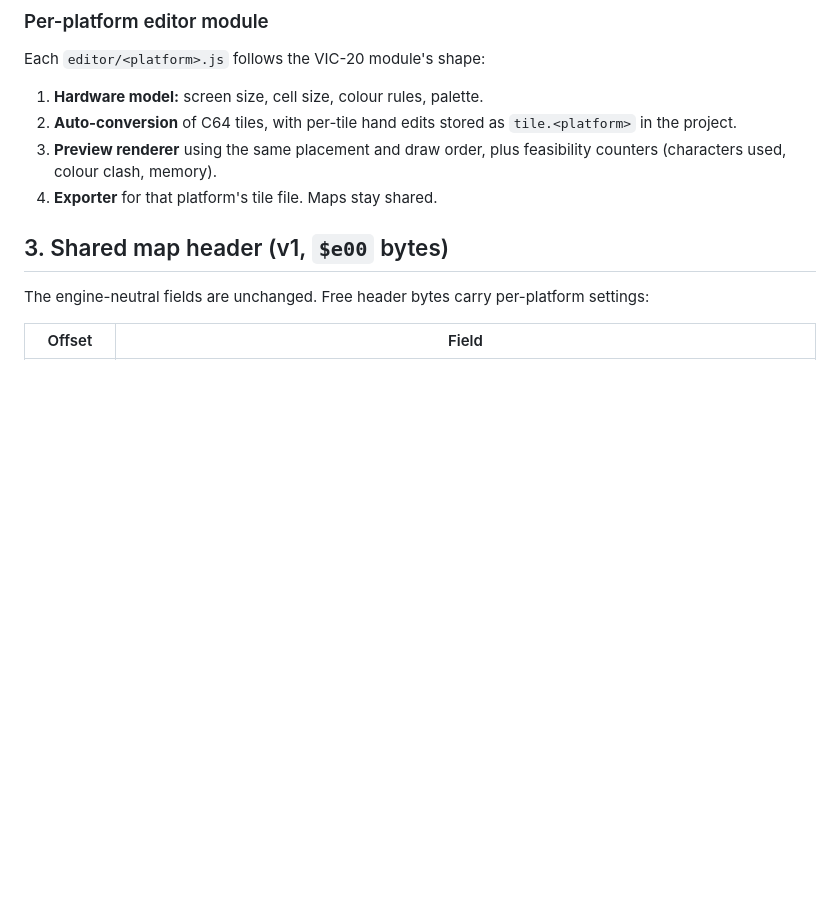
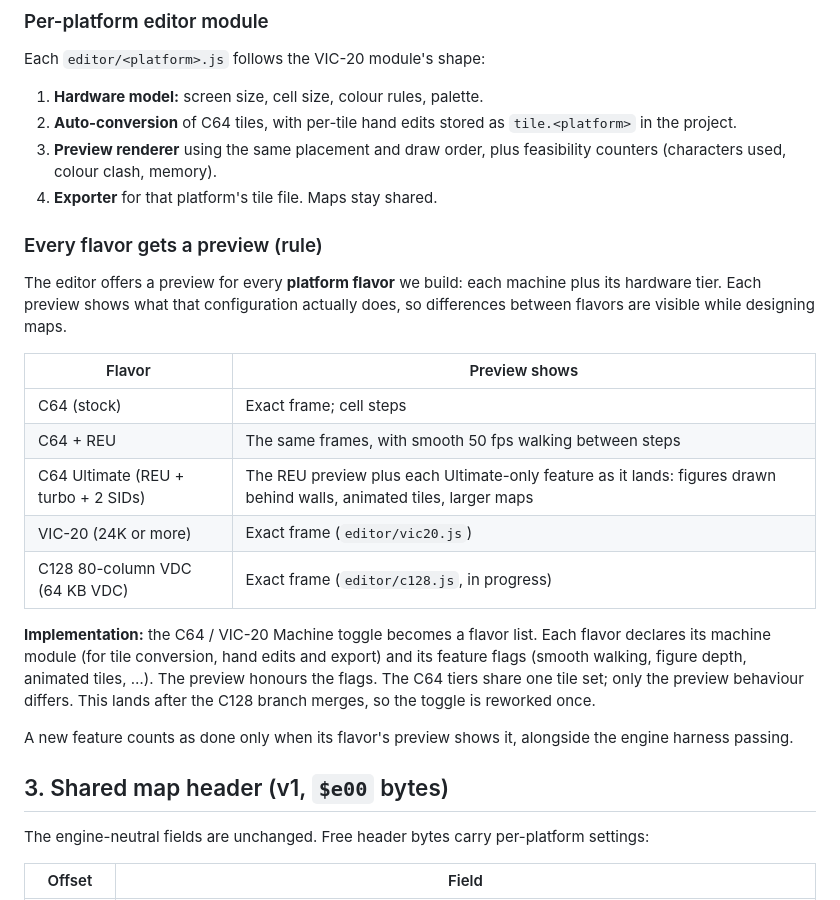
Before and after one commit to jedi12many/retro-axis, a Markdown page: docs/PLATFORMS.md, the part around the change. Drawn GitHub-style; blank space fills up the shorter version.

Commit message:
docs: editor preview for every platform flavor (rule + plan)
Co-Authored-By: Claude Opus 5.5 <noreply@anthropic.com>

```diff
--- a/docs/PLATFORMS.md
+++ b/docs/PLATFORMS.md
@@ -102,6 +102,22 @@ Each `editor/<platform>.js` follows the VIC-20 module's shape:
 2. **Auto-conversion** of C64 tiles, with per-tile hand edits stored as `tile.<platform>` in the project.
 3. **Preview renderer** using the same placement and draw order, plus feasibility counters (characters used, colour clash, memory).
 4. **Exporter** for that platform's tile file. Maps stay shared.
+
+### Every flavor gets a preview (rule)
+
+The editor offers a preview for every **platform flavor** we build: each machine plus its hardware tier. Each preview shows what that configuration actually does, so differences between flavors are visible while designing maps.
+
+| Flavor | Preview shows |
+|---|---|
+| C64 (stock) | Exact frame; cell steps |
+| C64 + REU | The same frames, with smooth 50 fps walking between steps |
+| C64 Ultimate (REU + turbo + 2 SIDs) | The REU preview plus each Ultimate-only feature as it lands: figures drawn behind walls, animated tiles, larger maps |
+| VIC-20 (24K or more) | Exact frame (`editor/vic20.js`) |
+| C128 80-column VDC (64 KB VDC) | Exact frame (`editor/c128.js`, in progress) |
+
+**Implementation:** the C64 / VIC-20 Machine toggle becomes a flavor list. Each flavor declares its machine module (for tile conversion, hand edits and export) and its feature flags (smooth walking, figure depth, animated tiles, …). The preview honours the flags. The C64 tiers share one tile set; only the preview behaviour differs. This lands after the C128 branch merges, so the toggle is reworked once.
+
+A new feature counts as done only when its flavor's preview shows it, alongside the engine harness passing.
 
 ## 3. Shared map header (v1, `$e00` bytes)
 
```
